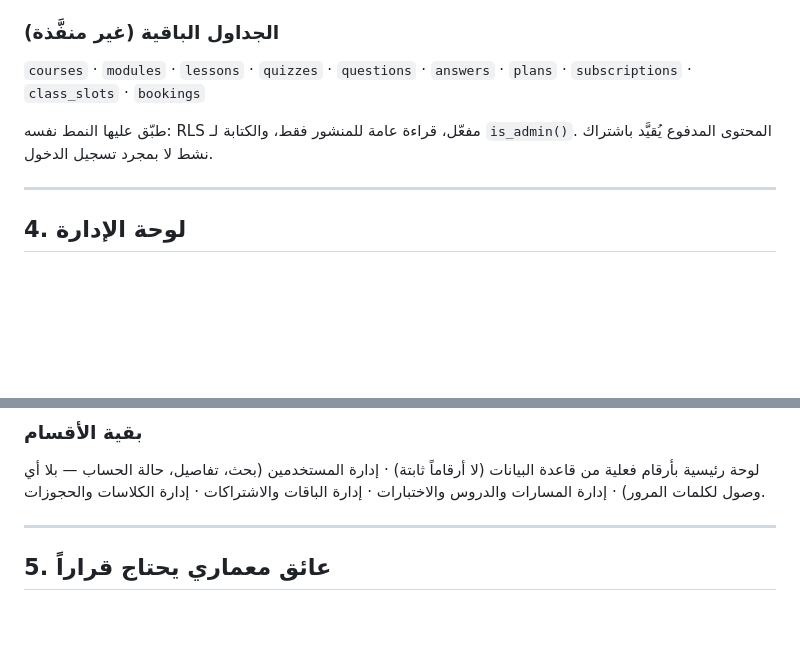
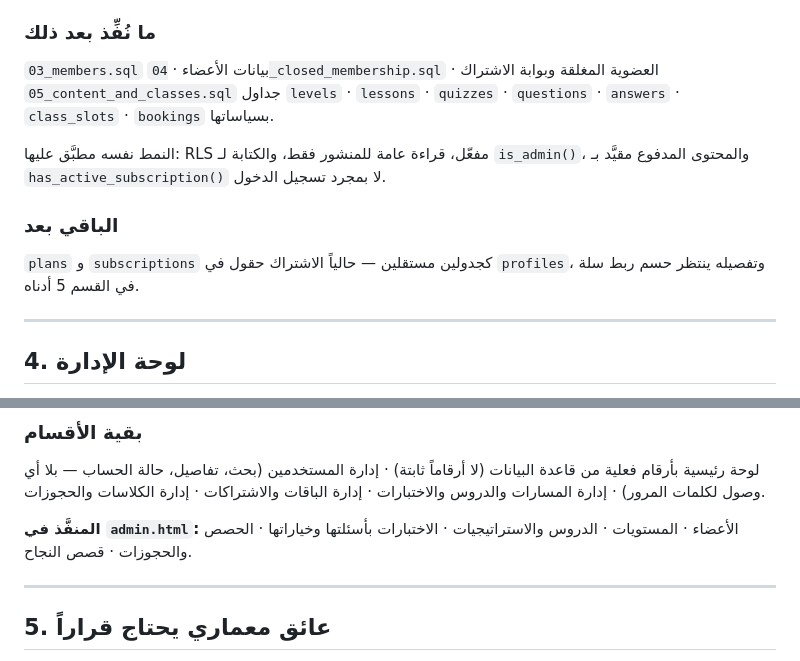
Before and after one commit to ADA888777/north-financial-path, a Markdown page: docs/BACKEND-SPEC.md, 2 parts joined by grey strips. Rendered like a GitHub page; blank space fills up the shorter version.

Commit message:
تحديث كراسة التسليم بما نُفّذ
الجداول التي كانت «غير منفَّذة» صارت منفَّذة، والباقي plans و subscriptions اللذان ينتظران حسم ربط سلة.

Co-Authored-By: Claude Opus 5 <noreply@anthropic.com>
Claude-Session: https://claude.ai/code/session_0174wnZmW5B4YBBihAoNChPC

```diff
--- a/docs/BACKEND-SPEC.md
+++ b/docs/BACKEND-SPEC.md
@@ -59,13 +59,20 @@ function submitToApi(payload) { /* ... */ }
    فلا تظهر المسودة حتى لو استُدعي الـ API مباشرة. لا تكتفِ بإخفائها في الواجهة.
 4. **`is_admin()` بصلاحية `security definer` و `search_path` مثبّت** ضد حقن الدوال.
 
-### الجداول الباقية (غير منفَّذة)
+### ما نُفِّذ بعد ذلك
 
-`courses` · `modules` · `lessons` · `quizzes` · `questions` · `answers` ·
-`plans` · `subscriptions` · `class_slots` · `bookings`
+`03_members.sql` بيانات الأعضاء · `04_closed_membership.sql` العضوية المغلقة
+وبوابة الاشتراك · `05_content_and_classes.sql` جداول
+`levels` · `lessons` · `quizzes` · `questions` · `answers` ·
+`class_slots` · `bookings` بسياساتها.
 
-طبّق عليها النمط نفسه: RLS مفعّل، قراءة عامة للمنشور فقط، والكتابة لـ `is_admin()`.
-المحتوى المدفوع يُقيَّد باشتراك نشط لا بمجرد تسجيل الدخول.
+النمط نفسه مطبَّق عليها: RLS مفعّل، قراءة عامة للمنشور فقط، والكتابة لـ `is_admin()`،
+والمحتوى المدفوع مقيَّد بـ `has_active_subscription()` لا بمجرد تسجيل الدخول.
+
+### الباقي بعد
+
+`plans` و `subscriptions` كجدولين مستقلين — حالياً الاشتراك حقول في `profiles`،
+وتفصيله ينتظر حسم ربط سلة في القسم 5 أدناه.
 
 ---
 
@@ -114,6 +121,9 @@ function submitToApi(payload) { /* ... */ }
 إدارة المستخدمين (بحث، تفاصيل، حالة الحساب — بلا أي وصول لكلمات المرور) ·
 إدارة المسارات والدروس والاختبارات · إدارة الباقات والاشتراكات ·
 إدارة الكلاسات والحجوزات.
+
+**المنفَّذ في `admin.html`:** الأعضاء · المستويات · الدروس والاستراتيجيات ·
+الاختبارات بأسئلتها وخياراتها · الحصص والحجوزات · قصص النجاح.
 
 ---
 
```
